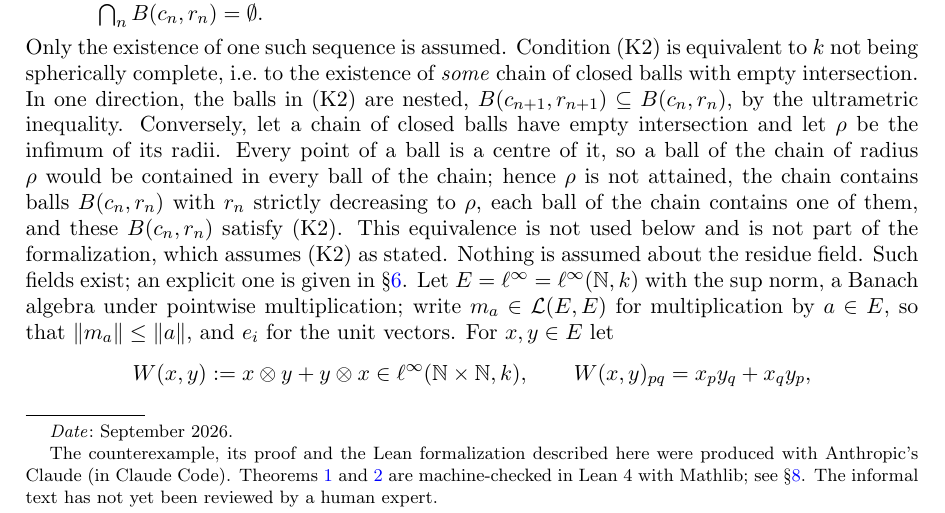
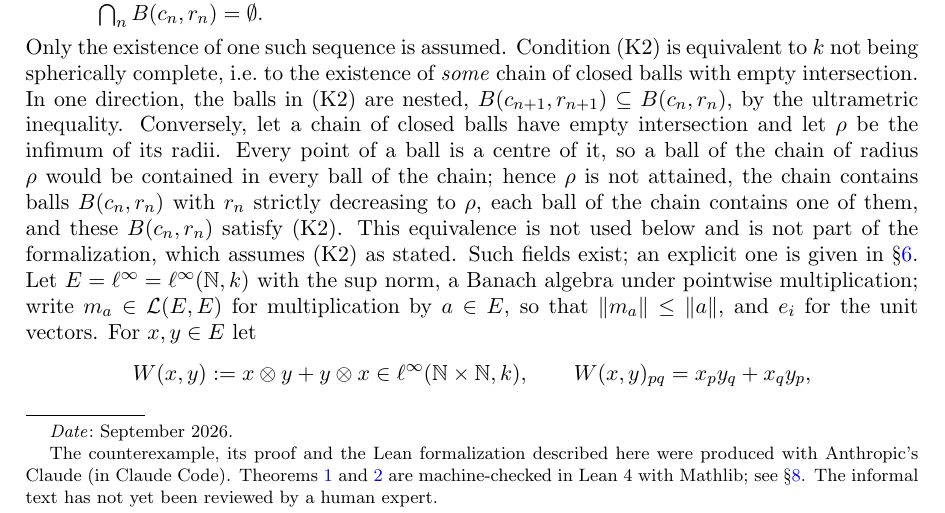
Before and after one commit to Deicyde/alternating-analytic-counterexample, a LaTeX problem sheet (paper/counterexample.tex): part of page 1 of 7, cut so that both start at the same text. Compiled offline with pdfLaTeX.

Commit message:
paper: cut the sentence about the residue field

```diff
--- a/paper/counterexample.tex
+++ b/paper/counterexample.tex
@@ -64,7 +64,7 @@ balls have empty intersection and let $\rho$ be the infimum of its radii. Every
 ball of the chain of radius $\rho$ would be contained in every ball of the chain; hence $\rho$ is not attained, the chain
 contains balls $B(c_n,r_n)$ with $r_n$ strictly decreasing to $\rho$, each ball of the chain contains one of them, and
 these $B(c_n,r_n)$ satisfy (K2). This equivalence is not used below and is not part of the formalization, which assumes
-(K2) as stated. Nothing is assumed about the residue field.
+(K2) as stated.
 Such fields exist; an explicit one is given in \S\ref{sec:field}. Let $E=\linf=\linf(\N,\kk)$ with the sup norm, a Banach
 algebra under pointwise multiplication; write $m_a\in\cL(E,E)$ for multiplication by $a\in E$, so that
 $\norm{m_a}\le\norm a$, and $e_i$ for the unit vectors. For $x,y\in E$ let
```
Also changed, not shown: paper/counterexample.pdf.
